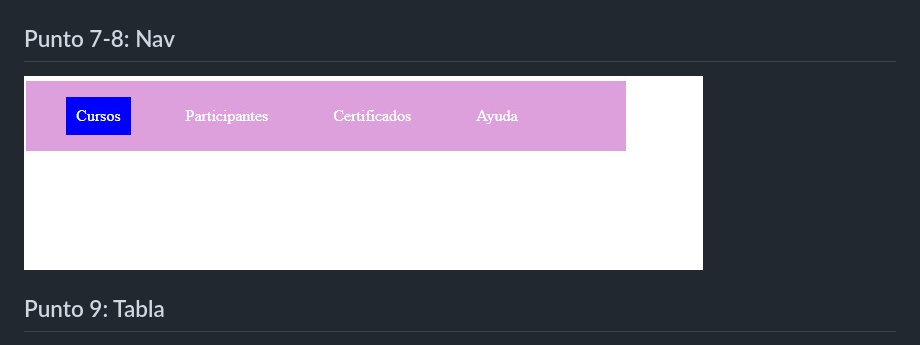
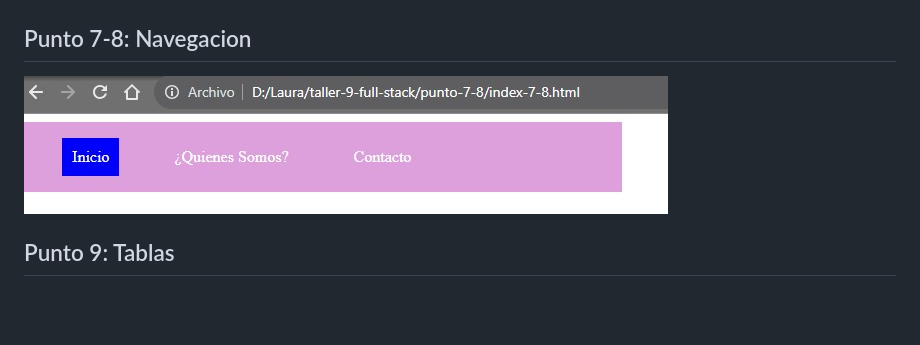
Before and after one commit to LauraRodriguez19/taller-9-full-stack, a Markdown page: README.md, the part around the change. Drawn GitHub-style; pictures changed too: public/punto-7-8.jpg; blank space fills up the shorter version.

```diff
--- a/README.md
+++ b/README.md
@@ -24,10 +24,10 @@
 <h2> Punto 6: Texto </h2>
 <img src="./public/punto-6.jpg" alt="HTML">
 
-<h2> Punto 7-8: Nav </h2>
+<h2> Punto 7-8: Navegacion</h2>
 <img src="./public/punto-7-8.jpg" alt="HTML">
 
-<h2> Punto 9: Tabla </h2>
+<h2> Punto 9: Tablas </h2>
 <img src="./public/punto-9.jpg" alt="HTML">
 
 <h2> Punto 10: Grid </h2>
```
Also changed, not shown: 2 other files.
